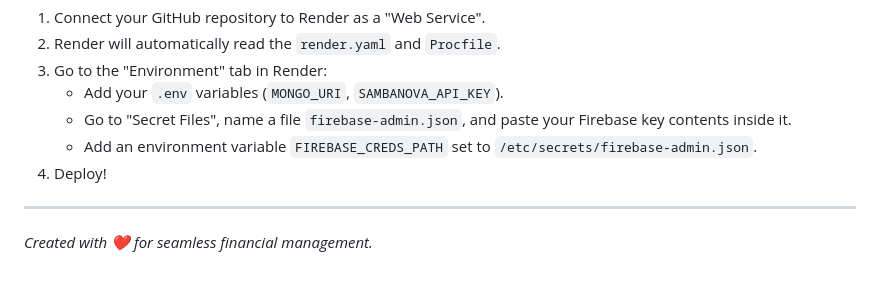
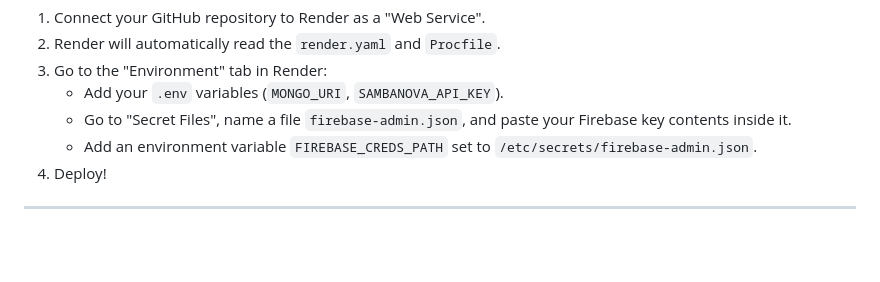
Before and after one commit to PacifistJACK/TheBillMate, a Markdown page: README.md, the part around the change. Drawn GitHub-style; blank space fills up the shorter version.

```diff
--- a/README.md
+++ b/README.md
@@ -78,4 +78,3 @@ This app is production-ready and configured to deploy instantly on **Render**.
 4. Deploy!
 
 ---
-*Created with ❤️ for seamless financial management.*
```
